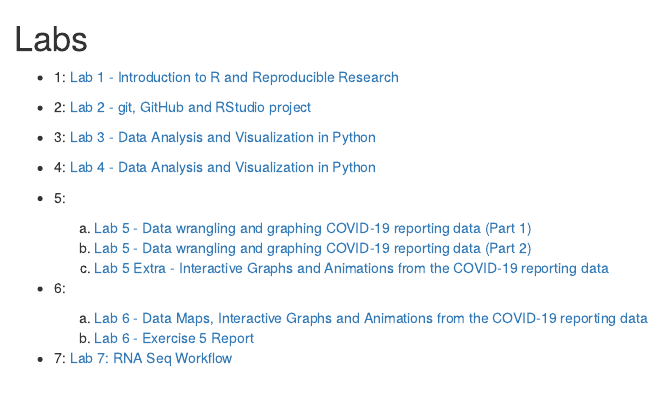
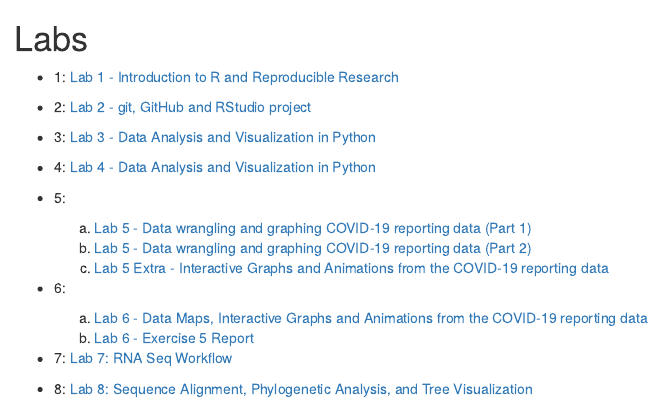
Before and after one commit to greg-pearson/evo-geno-course, an R Markdown document (index.Rmd): the page in a window 1100 px wide, from its top. Rendered offline with R 4.5, knitr and Pandoc, with nearby package versions; drawn as R Markdown's standard HTML page in place of the format the file asks for.

Commit message:
Updated index file to include lab 8

```diff
--- a/index.Rmd
+++ b/index.Rmd
@@ -29,3 +29,5 @@
   b. [Lab 6 - Exercise 5 Report](./labs/lab-6/lab-6-glp-ex-5.html)
 
 - 7: [Lab 7: RNA Seq Workflow](./labs/lab-7/lab-7-glp.html)
+
+- 8: [Lab 8: Sequence Alignment, Phylogenetic Analysis, and Tree Visualization](./labs/lab-8/lab-8-glp.html)
```
